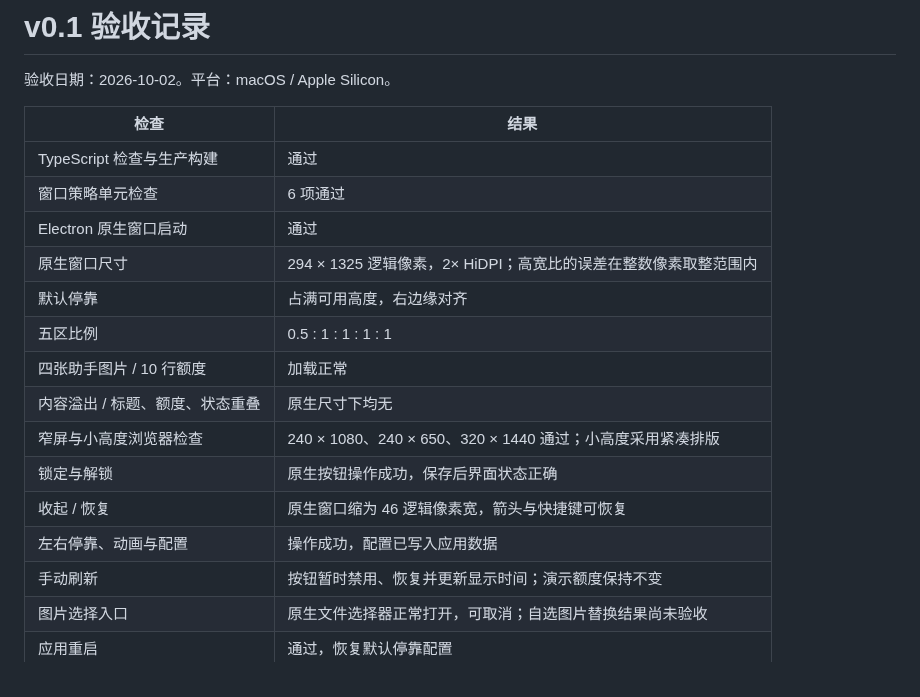
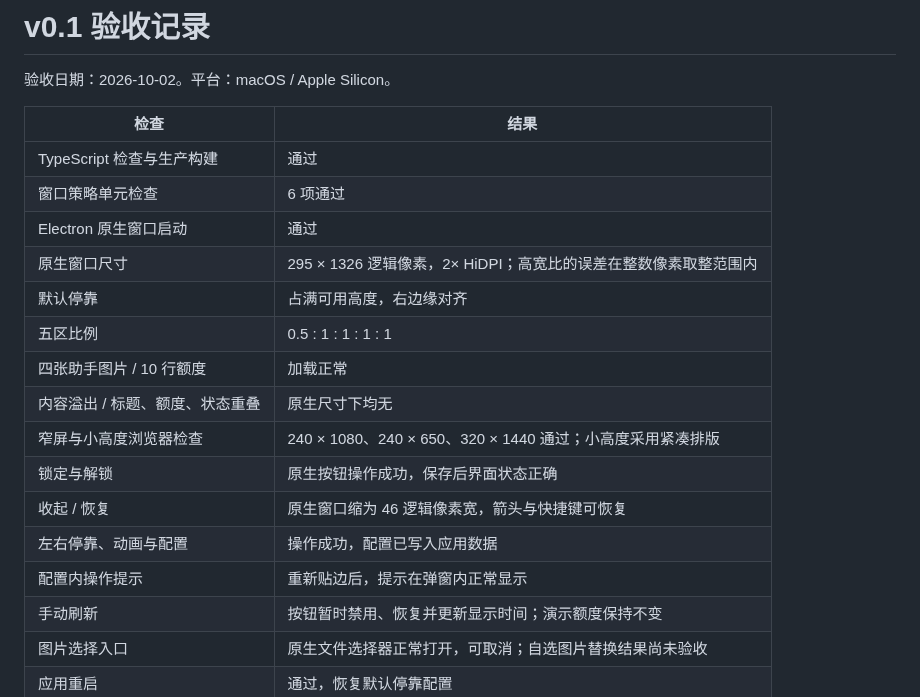
Before and after one commit to Andromedahk/ai-watch-panel, a Markdown page: docs/QA.md, the part around the change. GitHub-like rendering.

```diff
--- a/docs/QA.md
+++ b/docs/QA.md
@@ -7,7 +7,7 @@
 | TypeScript 检查与生产构建 | 通过 |
 | 窗口策略单元检查 | 6 项通过 |
 | Electron 原生窗口启动 | 通过 |
-| 原生窗口尺寸 | 294 × 1325 逻辑像素，2× HiDPI；高宽比的误差在整数像素取整范围内 |
+| 原生窗口尺寸 | 295 × 1326 逻辑像素，2× HiDPI；高宽比的误差在整数像素取整范围内 |
 | 默认停靠 | 占满可用高度，右边缘对齐 |
 | 五区比例 | 0.5 : 1 : 1 : 1 : 1 |
 | 四张助手图片 / 10 行额度 | 加载正常 |
@@ -16,6 +16,7 @@
 | 锁定与解锁 | 原生按钮操作成功，保存后界面状态正确 |
 | 收起 / 恢复 | 原生窗口缩为 46 逻辑像素宽，箭头与快捷键可恢复 |
 | 左右停靠、动画与配置 | 操作成功，配置已写入应用数据 |
+| 配置内操作提示 | 重新贴边后，提示在弹窗内正常显示 |
 | 手动刷新 | 按钮暂时禁用、恢复并更新显示时间；演示额度保持不变 |
 | 图片选择入口 | 原生文件选择器正常打开，可取消；自选图片替换结果尚未验收 |
 | 应用重启 | 通过，恢复默认停靠配置 |
```
Also changed, not shown: README.md (+1 -0 lines), docs/screenshots/panel.png, 2 other files.
